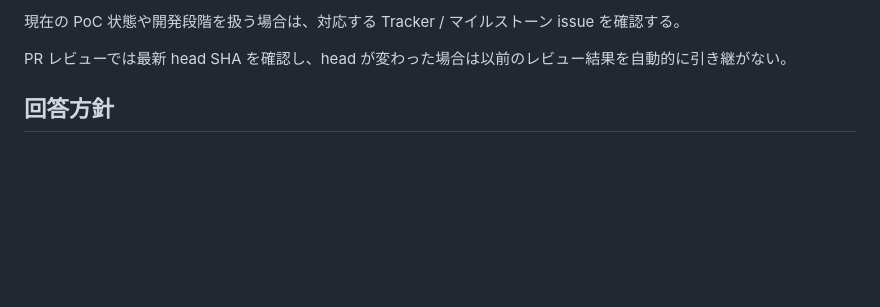
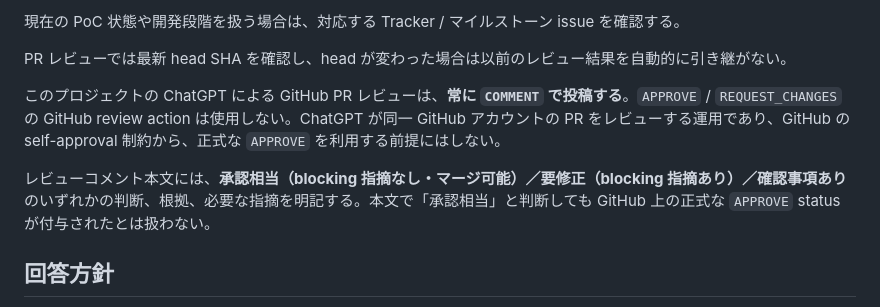
Before and after one commit to kkismd/TMLDRNR, a Markdown page: docs/project-instructions.md, the part around the change. GitHub-like rendering; blank space fills up the shorter version.

Commit message:
docs: clarify always-COMMENT ChatGPT PR review workflow

```diff
--- a/docs/project-instructions.md
+++ b/docs/project-instructions.md
@@ -59,6 +59,10 @@ GitHub の現在状態が関係する質問、設計、レビュー、実装計
 現在の PoC 状態や開発段階を扱う場合は、対応する Tracker / マイルストーン issue を確認する。
 
 PR レビューでは最新 head SHA を確認し、head が変わった場合は以前のレビュー結果を自動的に引き継がない。
+
+このプロジェクトの ChatGPT による GitHub PR レビューは、**常に `COMMENT` で投稿する**。`APPROVE` / `REQUEST_CHANGES` の GitHub review action は使用しない。ChatGPT が同一 GitHub アカウントの PR をレビューする運用であり、GitHub の self-approval 制約から、正式な `APPROVE` を利用する前提にはしない。
+
+レビューコメント本文には、**承認相当（blocking 指摘なし・マージ可能）／要修正（blocking 指摘あり）／確認事項あり**のいずれかの判断、根拠、必要な指摘を明記する。本文で「承認相当」と判断しても GitHub 上の正式な `APPROVE` status が付与されたとは扱わない。
 
 ## 回答方針
 
```
